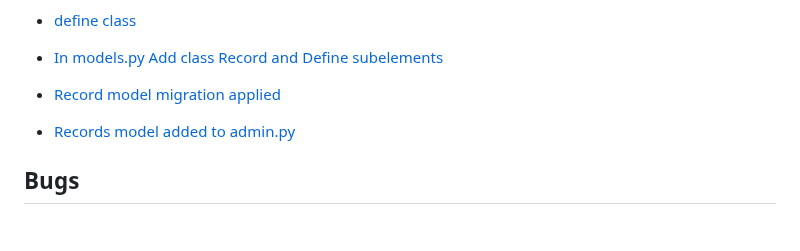
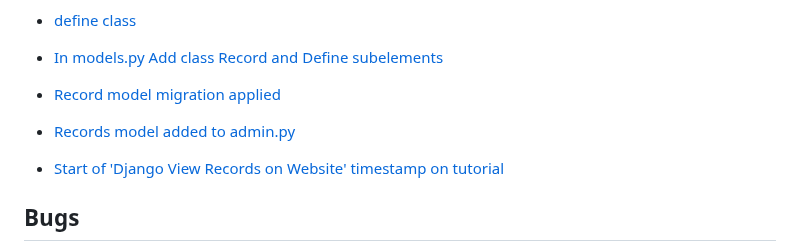
Before and after one commit to CoderSales/Following-Django-Proj-CRM-App-Tutorial, a Markdown page: README.md, the part around the change. Rendered like a GitHub page; blank space fills up the shorter version.

Commit message:
Add Django View Records on Website timestamp
on README md

```diff
--- a/README.md
+++ b/README.md
@@ -117,6 +117,8 @@ ____________________
 
 - [Records model added to admin.py](https://youtu.be/t10QcFx7d5k?t=5061)
 
+- [Start of 'Django View Records on Website' timestamp on tutorial](https://youtu.be/t10QcFx7d5k?t=5150)
+
 ## Bugs
 
 Issue: Login button goes to a 403 page with CSRF missing
```
